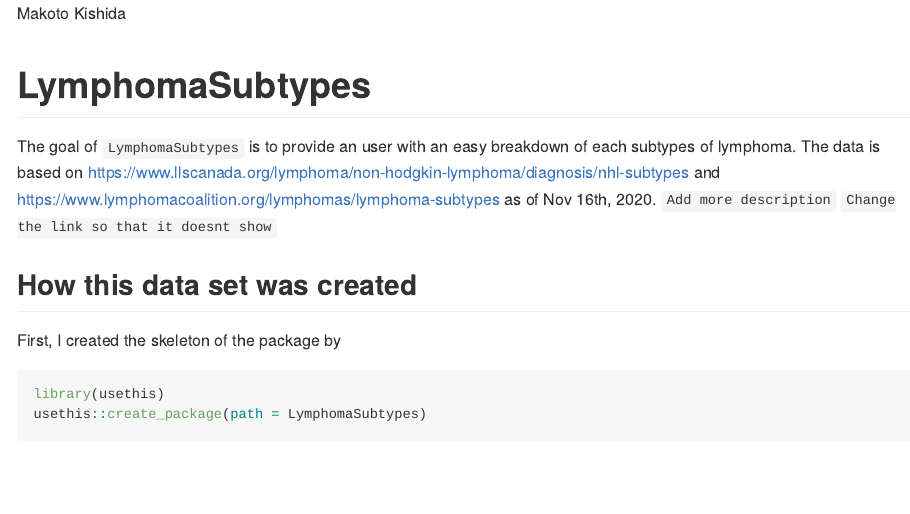
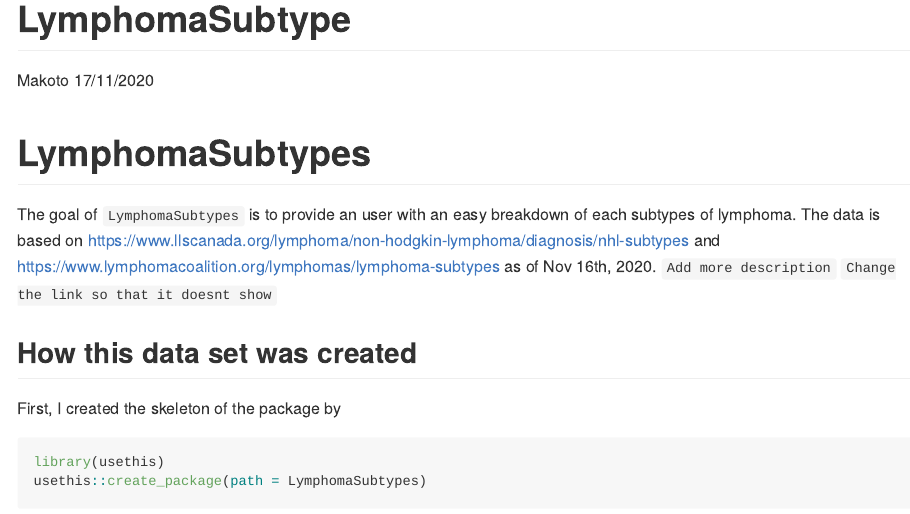
Before and after one commit to ma5ki4/LymphocyteSubtype, an R Markdown document (README.Rmd): the page in a window 1100 px wide, from its top. Rendered offline with R 4.5, knitr and Pandoc, with nearby package versions.

Commit message:
Update README.Rmd

```diff
--- a/README.Rmd
+++ b/README.Rmd
@@ -1,5 +1,7 @@
 ---
-author: Makoto Kishida
+title: "LymphomaSubtype"
+author: "Makoto"
+date: "17/11/2020"
 output: github_document
 ---
 
```
